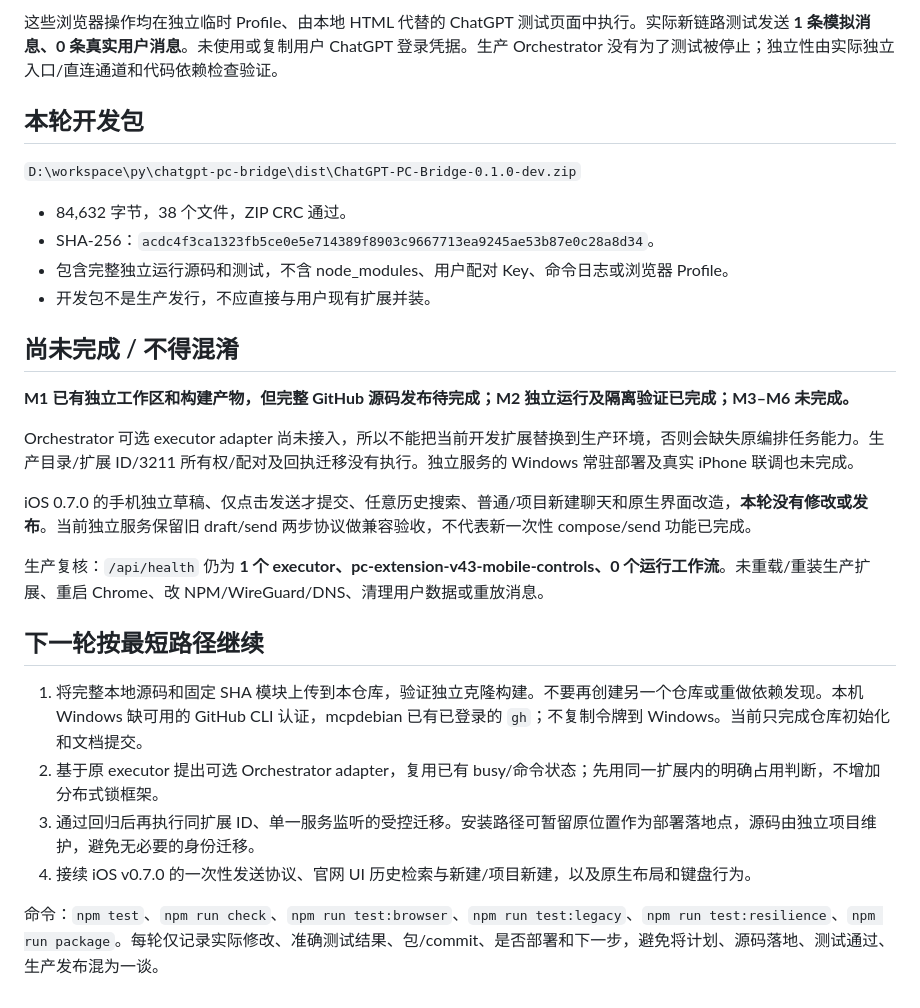
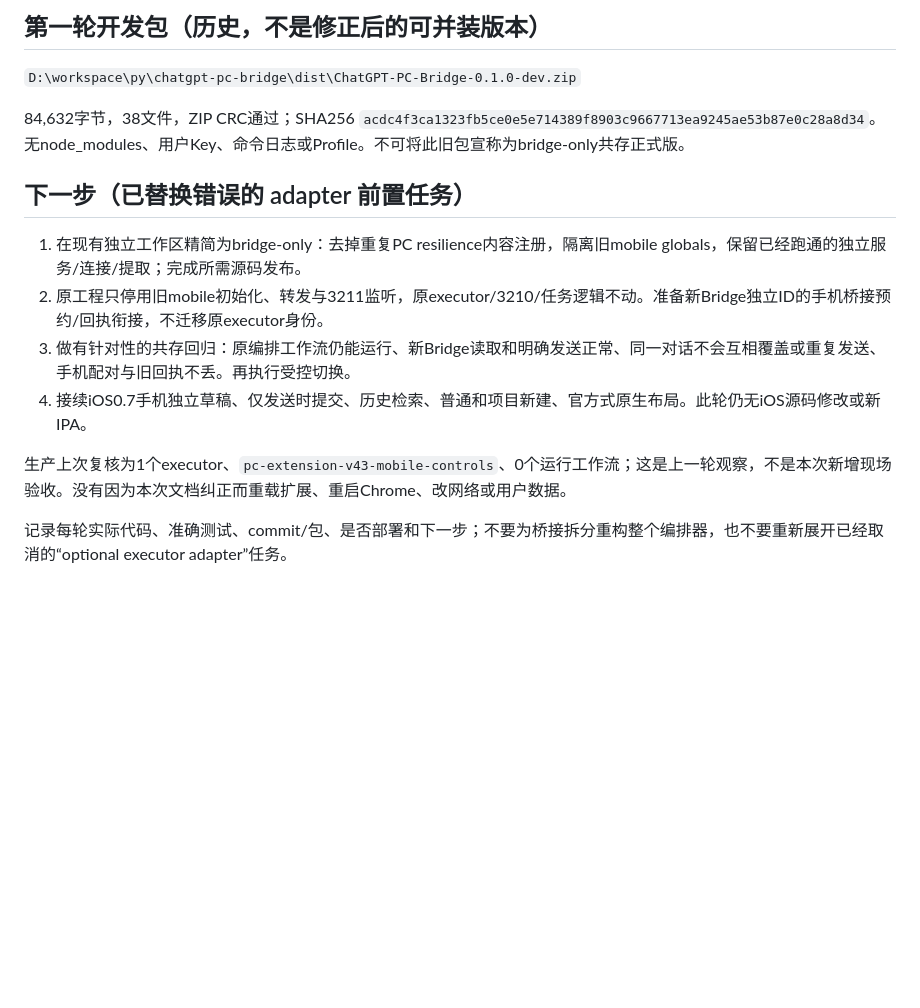
Before and after one commit to masakacj/chatgpt-pc-bridge, a Markdown page: docs/HANDOFF.md, the part around one of its changes. GitHub-like rendering; blank space fills up the shorter version.

Commit message:
docs: correct scope to bridge-only extraction; retain original Orchestrator executor

```diff
--- a/docs/HANDOFF.md
+++ b/docs/HANDOFF.md
@@ -31,30 +56,17 @@
 
-这些浏览器操作均在独立临时 Profile、由本地 HTML 代替的 ChatGPT 测试页面中执行。实际新链路测试发送 **1 条模拟消息、0 条真实用户消息**。未使用或复制用户 ChatGPT 登录凭据。生产 Orchestrator 没有为了测试被停止；独立性由实际独立入口/直连通道和代码依赖检查验证。
-
-## 本轮开发包
+## 第一轮开发包（历史，不是修正后的可并装版本）
 
 `D:\workspace\py\chatgpt-pc-bridge\dist\ChatGPT-PC-Bridge-0.1.0-dev.zip`
 
-- 84,632 字节，38 个文件，ZIP CRC 通过。
-- SHA-256：`acdc4f3ca1323fb5ce0e5e714389f8903c9667713ea9245ae53b87e0c28a8d34`。
-- 包含完整独立运行源码和测试，不含 node_modules、用户配对 Key、命令日志或浏览器 Profile。
-- 开发包不是生产发行，不应直接与用户现有扩展并装。
+84,632字节，38文件，ZIP CRC通过；SHA256 `acdc4f3ca1323fb5ce0e5e714389f8903c9667713ea9245ae53b87e0c28a8d34`。无node_modules、用户Key、命令日志或Profile。不可将此旧包宣称为bridge-only共存正式版。
 
-## 尚未完成 / 不得混淆
+## 下一步（已替换错误的 adapter 前置任务）
 
-**M1 已有独立工作区和构建产物，但完整 GitHub 源码发布待完成；M2 独立运行及隔离验证已完成；M3–M6 未完成。**
+1. 在现有独立工作区精简为bridge-only：去掉重复PC resilience内容注册，隔离旧mobile globals，保留已经跑通的独立服务/连接/提取；完成所需源码发布。
+2. 原工程只停用旧mobile初始化、转发与3211监听，原executor/3210/任务逻辑不动。准备新Bridge独立ID的手机桥接预约/回执衔接，不迁移原executor身份。
+3. 做有针对性的共存回归：原编排工作流仍能运行、新Bridge读取和明确发送正常、同一对话不会互相覆盖或重复发送、手机配对与旧回执不丢。再执行受控切换。
+4. 接续iOS0.7手机独立草稿、仅发送时提交、历史检索、普通和项目新建、官方式原生布局。此轮仍无iOS源码修改或新IPA。
 
-Orchestrator 可选 executor adapter 尚未接入，所以不能把当前开发扩展替换到生产环境，否则会缺失原编排任务能力。生产目录/扩展 ID/3211 所有权/配对及回执迁移没有执行。独立服务的 Windows 常驻部署及真实 iPhone 联调也未完成。
+生产上次复核为1个executor、`pc-extension-v43-mobile-controls`、0个运行工作流；这是上一轮观察，不是本次新增现场验收。没有因为本次文档纠正而重载扩展、重启Chrome、改网络或用户数据。
 
-iOS 0.7.0 的手机独立草稿、仅点击发送才提交、任意历史搜索、普通/项目新建聊天和原生界面改造，**本轮没有修改或发布**。当前独立服务保留旧 draft/send 两步协议做兼容验收，不代表新一次性 compose/send 功能已完成。
-
-生产复核：`/api/health` 仍为 **1 个 executor、pc-extension-v43-mobile-controls、0 个运行工作流**。未重载/重装生产扩展、重启 Chrome、改 NPM/WireGuard/DNS、清理用户数据或重放消息。
-
-## 下一轮按最短路径继续
-
-1. 将完整本地源码和固定 SHA 模块上传到本仓库，验证独立克隆构建。不要再创建另一个仓库或重做依赖发现。本机 Windows 缺可用的 GitHub CLI 认证，mcpdebian 已有已登录的 `gh`；不复制令牌到 Windows。当前只完成仓库初始化和文档提交。
-2. 基于原 executor 提出可选 Orchestrator adapter，复用已有 busy/命令状态；先用同一扩展内的明确占用判断，不增加分布式锁框架。
-3. 通过回归后再执行同扩展 ID、单一服务监听的受控迁移。安装路径可暂留原位置作为部署落地点，源码由独立项目维护，避免无必要的身份迁移。
-4. 接续 iOS v0.7.0 的一次性发送协议、官网 UI 历史检索与新建/项目新建，以及原生布局和键盘行为。
-
-命令：`npm test`、`npm run check`、`npm run test:browser`、`npm run test:legacy`、`npm run test:resilience`、`npm run package`。每轮仅记录实际修改、准确测试结果、包/commit、是否部署和下一步，避免将计划、源码落地、测试通过、生产发布混为一谈。
+记录每轮实际代码、准确测试、commit/包、是否部署和下一步；不要为桥接拆分重构整个编排器，也不要重新展开已经取消的“optional executor adapter”任务。
```
Also changed, not shown: other parts of docs/HANDOFF.md (+44 -19 lines).
